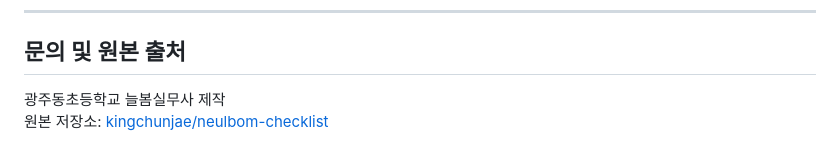
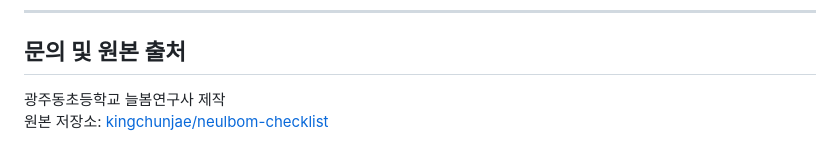
Before and after one commit to kingchunjae/neulbom-checklist, a Markdown page: README.md, the part around the change. Rendered like a GitHub page.

Commit message:
README 제작자 늘봄실무사 → 늘봄연구사 수정

```diff
--- a/README.md
+++ b/README.md
@@ -120,5 +120,5 @@ const CONFIG = {
 
 ## 문의 및 원본 출처
 
-광주동초등학교 늘봄실무사 제작
+광주동초등학교 늘봄연구사 제작
 원본 저장소: [kingchunjae/neulbom-checklist](https://github.com/kingchunjae/neulbom-checklist)
```
